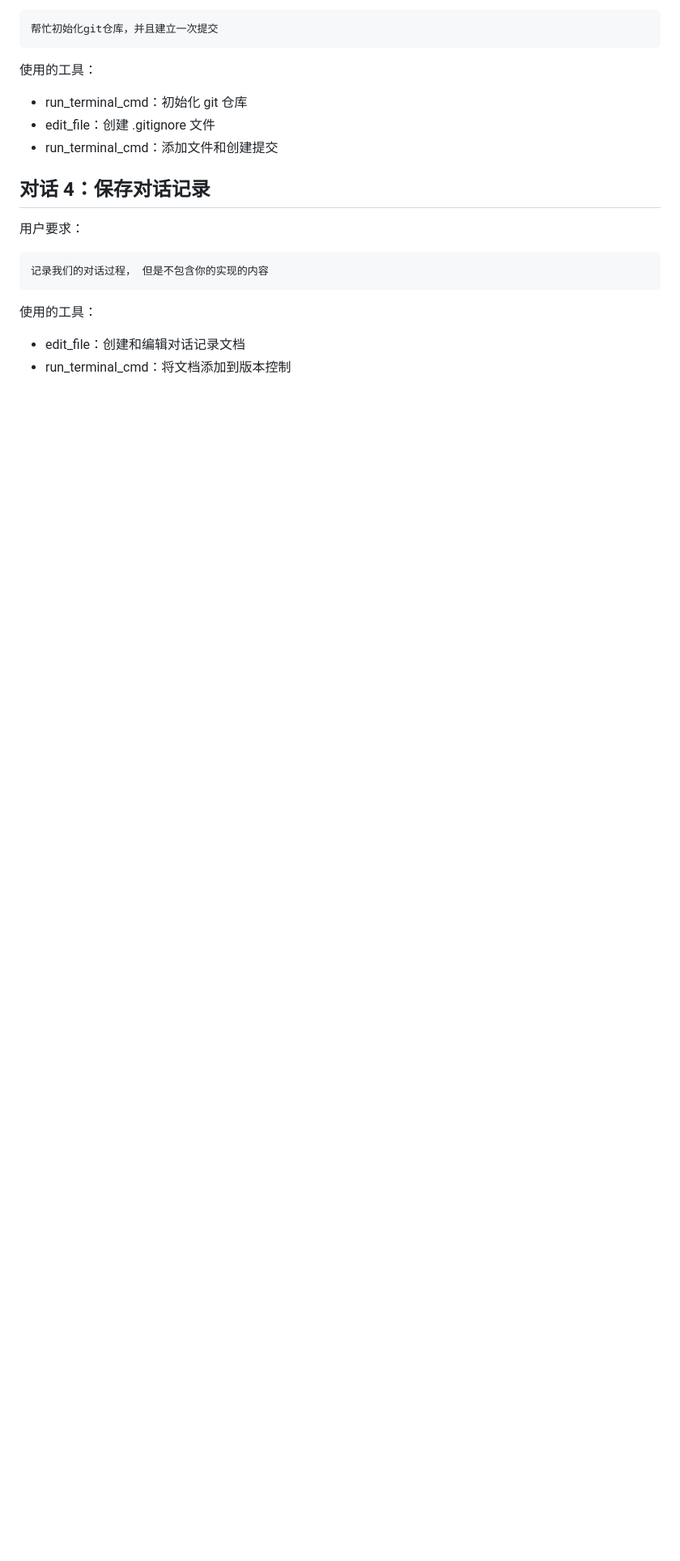
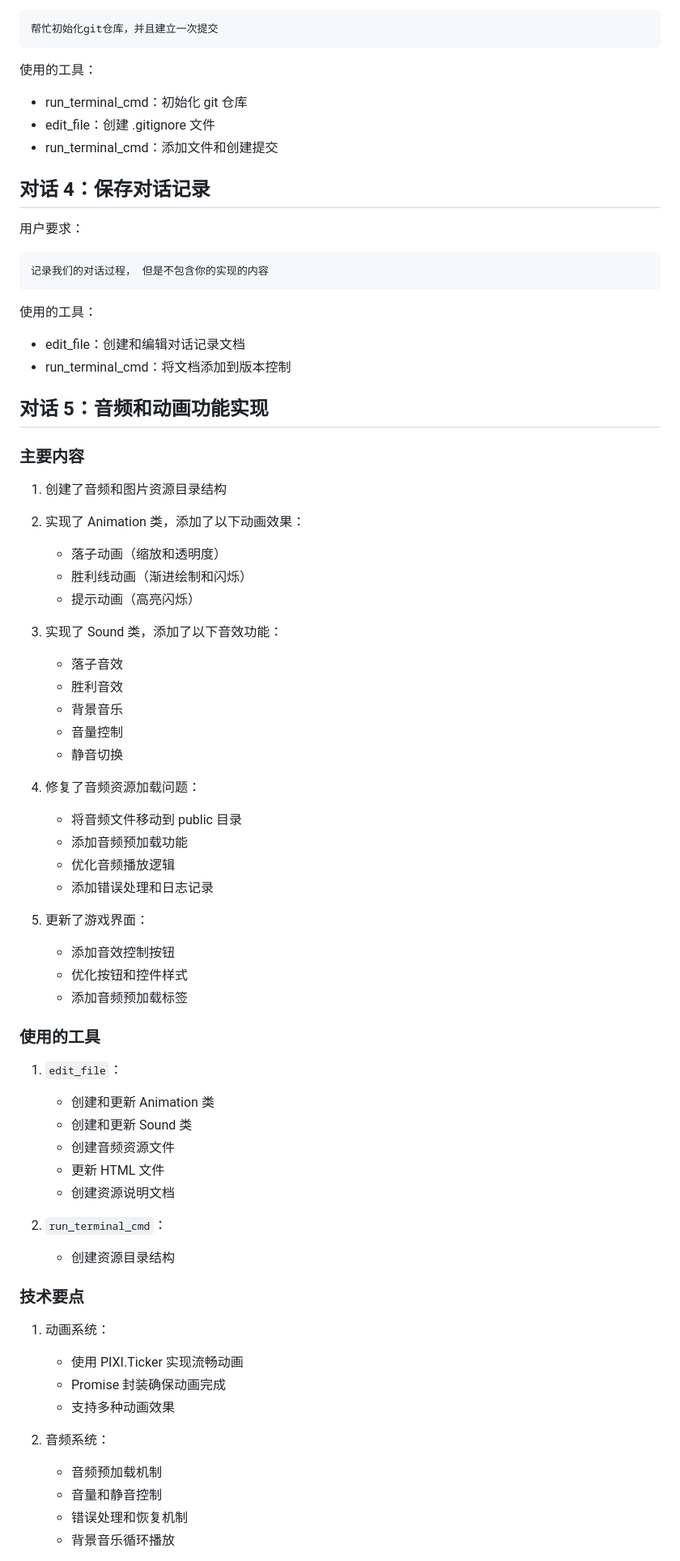
Before and after one commit to Liar0320/pixi-gomoku, a Markdown page: docs/questions/conversation-history.md, the part around one of its changes. Shown at 81% size. Drawn GitHub-style; blank space fills up the shorter version.

```diff
--- a/docs/questions/conversation-history.md
+++ b/docs/questions/conversation-history.md
@@ -108,3 +109,53 @@
 - edit_file：创建和编辑对话记录文档
 - run_terminal_cmd：将文档添加到版本控制
 
+## 对话 5：音频和动画功能实现
+
+### 主要内容
+1. 创建了音频和图片资源目录结构
+2. 实现了 Animation 类，添加了以下动画效果：
+   - 落子动画（缩放和透明度）
+   - 胜利线动画（渐进绘制和闪烁）
+   - 提示动画（高亮闪烁）
+
+3. 实现了 Sound 类，添加了以下音效功能：
+   - 落子音效
+   - 胜利音效
+   - 背景音乐
+   - 音量控制
+   - 静音切换
+
+4. 修复了音频资源加载问题：
+   - 将音频文件移动到 public 目录
+   - 添加音频预加载功能
+   - 优化音频播放逻辑
+   - 添加错误处理和日志记录
+
+5. 更新了游戏界面：
+   - 添加音效控制按钮
+   - 优化按钮和控件样式
+   - 添加音频预加载标签
+
+### 使用的工具
+1. `edit_file`：
+   - 创建和更新 Animation 类
+   - 创建和更新 Sound 类
+   - 创建音频资源文件
+   - 更新 HTML 文件
+   - 创建资源说明文档
+
+2. `run_terminal_cmd`：
+   - 创建资源目录结构
+
+### 技术要点
+1. 动画系统：
+   - 使用 PIXI.Ticker 实现流畅动画
+   - Promise 封装确保动画完成
+   - 支持多种动画效果
+
+2. 音频系统：
+   - 音频预加载机制
+   - 音量和静音控制
+   - 错误处理和恢复机制
+   - 背景音乐循环播放
+
```
Also changed, not shown: other parts of docs/questions/conversation-history.md (+35 -0 lines).
